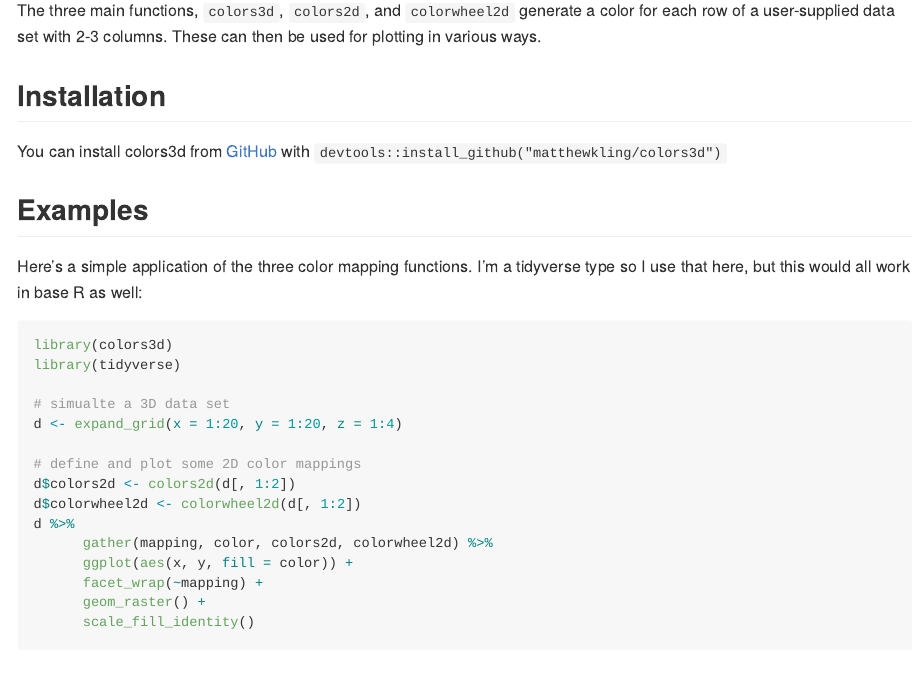
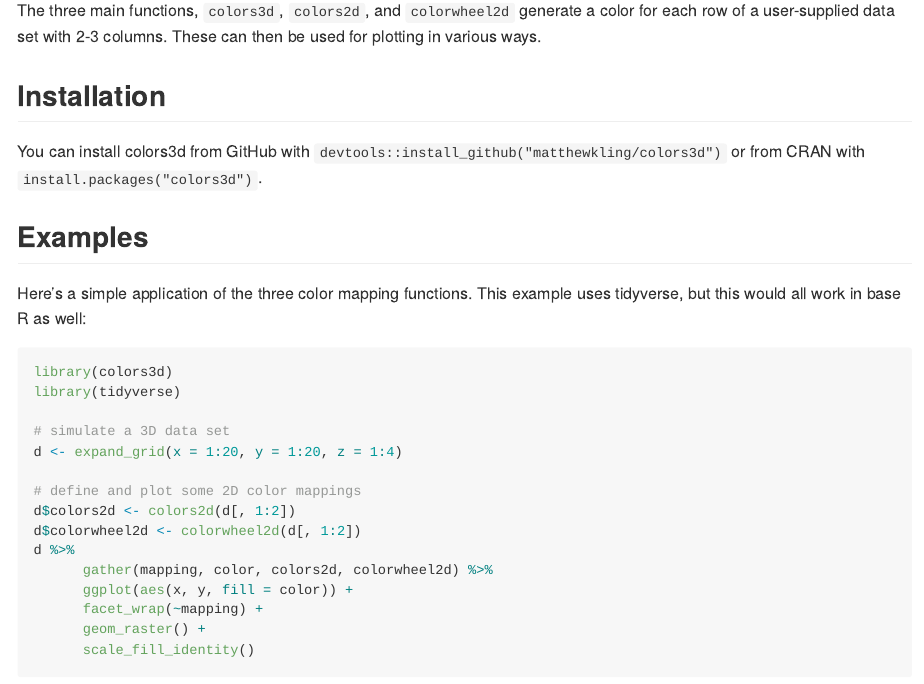
Before and after one commit to matthewkling/colors3d, an R Markdown document (README.Rmd): the page in a window 1100 px wide, from 150 px down. The pictures show the output file README.md that the author committed with the source, drawn offline in the style of GitHub.

Commit message:
update description and readme

````diff
--- a/README.Rmd
+++ b/README.Rmd
@@ -25,17 +25,17 @@ The three main functions, `colors3d`, `colors2d`, and `colorwheel2d` generate a
 
 ## Installation
 
-You can install colors3d from [GitHub](https://github.com/) with `devtools::install_github("matthewkling/colors3d")`
+You can install colors3d from GitHub with `devtools::install_github("matthewkling/colors3d")` or from CRAN with `install.packages("colors3d")`.
 
 ## Examples
 
-Here's a simple application of the three color mapping functions. I'm a tidyverse type so I use that here, but this would all work in base R as well:
+Here's a simple application of the three color mapping functions. This example uses tidyverse, but this would all work in base R as well:
 
 ```{r example, warning=FALSE, message=FALSE}
 library(colors3d)
 library(tidyverse)
 
-# simualte a 3D data set
+# simulate a 3D data set
 d <- expand_grid(x = 1:20, y = 1:20, z = 1:4)
 
 # define and plot some 2D color mappings
````
Also changed, not shown: README.md, 2 other files.
